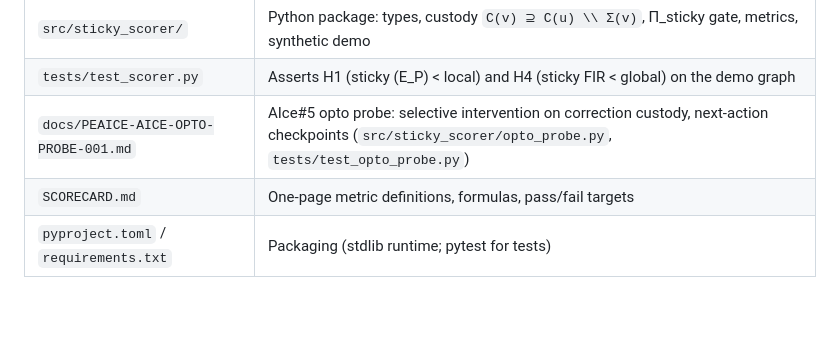
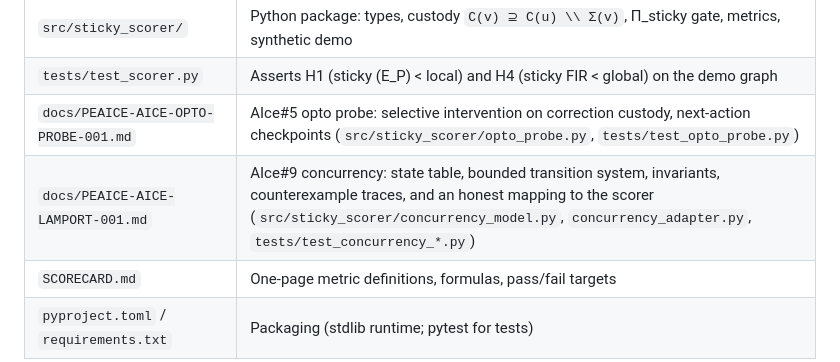
Before and after one commit to Manny536/AIce, a Markdown page: README.md, the part around the change. Rendered like a GitHub page; blank space fills up the shorter version.

```diff
--- a/README.md
+++ b/README.md
@@ -39,6 +39,7 @@ The scorer runtime remains stdlib-only; the optional model needs NumPy.
 | `src/sticky_scorer/` | Python package: types, custody `C(v) ⊇ C(u) \\ Σ(v)`, Π_sticky gate, metrics, synthetic demo |
 | `tests/test_scorer.py` | Asserts H1 (sticky \(E_P\) < local) and H4 (sticky FIR < global) on the demo graph |
 | `docs/PEAICE-AICE-OPTO-PROBE-001.md` | AIce#5 opto probe: selective intervention on correction custody, next-action checkpoints (`src/sticky_scorer/opto_probe.py`, `tests/test_opto_probe.py`) |
+| `docs/PEAICE-AICE-LAMPORT-001.md` | AIce#9 concurrency: state table, bounded transition system, invariants, counterexample traces, and an honest mapping to the scorer (`src/sticky_scorer/concurrency_model.py`, `concurrency_adapter.py`, `tests/test_concurrency_*.py`) |
 | `SCORECARD.md` | One-page metric definitions, formulas, pass/fail targets |
 | `pyproject.toml` / `requirements.txt` | Packaging (stdlib runtime; pytest for tests) |
 
```
Also changed, not shown: docs/PEAICE-AICE-LAMPORT-001.md (added, +269 -0 lines).
